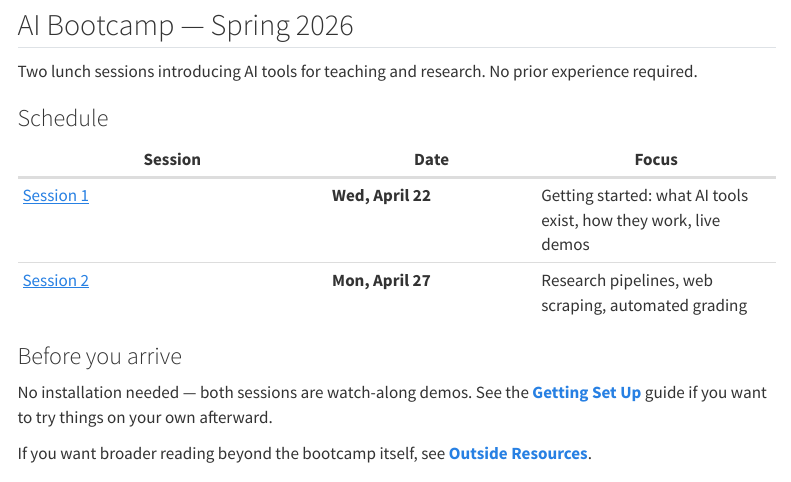
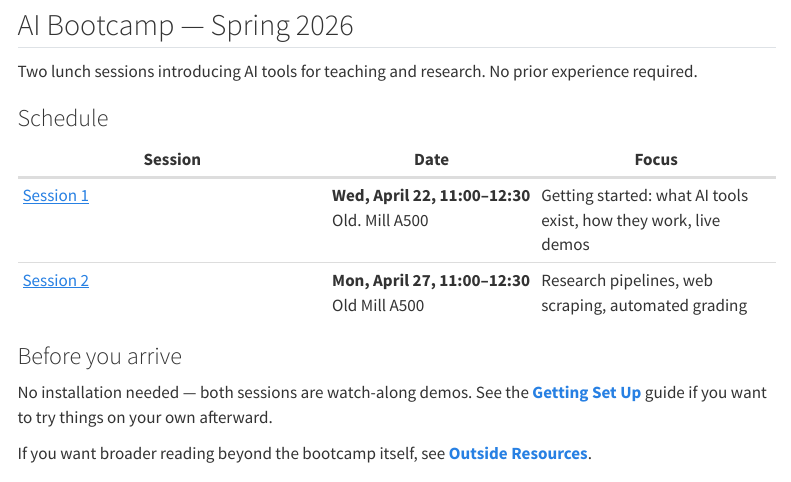
Before and after one commit to thinkingwithagents/thinkingwithagents.github.io, a Quarto document (index.qmd): the page in a window 1100 px wide, from 120 px down. Rendered offline with R 4.5, knitr and Pandoc in place of Quarto, with nearby package versions; menus at the side of the page are left out.

Commit message:
Ignore Quarto files; add session times and venue
Update .gitignore to exclude Quarto build artifacts (/.quarto/ and **/*.quarto_ipynb). Update index.qmd session table to include meeting times (11:00--12:30) and the room (Old Mill A500) for both sessions to clarify schedule and location.

```diff
--- a/index.qmd
+++ b/index.qmd
@@ -11,8 +11,8 @@ Two lunch sessions introducing AI tools for teaching and research. No prior expe
 
 | Session | Date | Focus |
 |---------|------|-------|
-| [Session 1](session1.qmd) | **Wed, April 22** | Getting started: what AI tools exist, how they work, live demos |
-| [Session 2](session2.qmd) | **Mon, April 27** | Research pipelines, web scraping, automated grading |
+| [Session 1](session1.qmd) | **Wed, April 22, 11:00--12:30** Old. Mill A500 | Getting started: what AI tools exist, how they work, live demos |
+| [Session 2](session2.qmd) | **Mon, April 27, 11:00--12:30** Old Mill A500 | Research pipelines, web scraping, automated grading |
 
 ### Before you arrive
 
```
Also changed, not shown: 1 other file.
